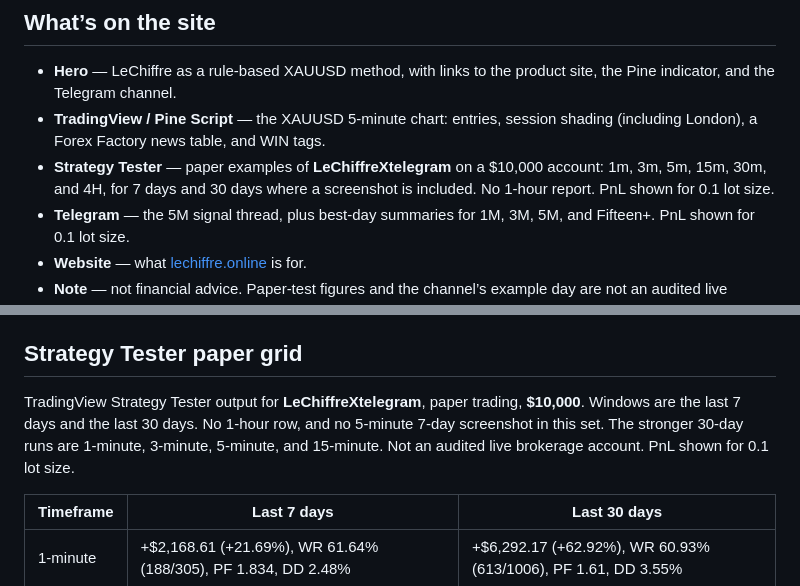
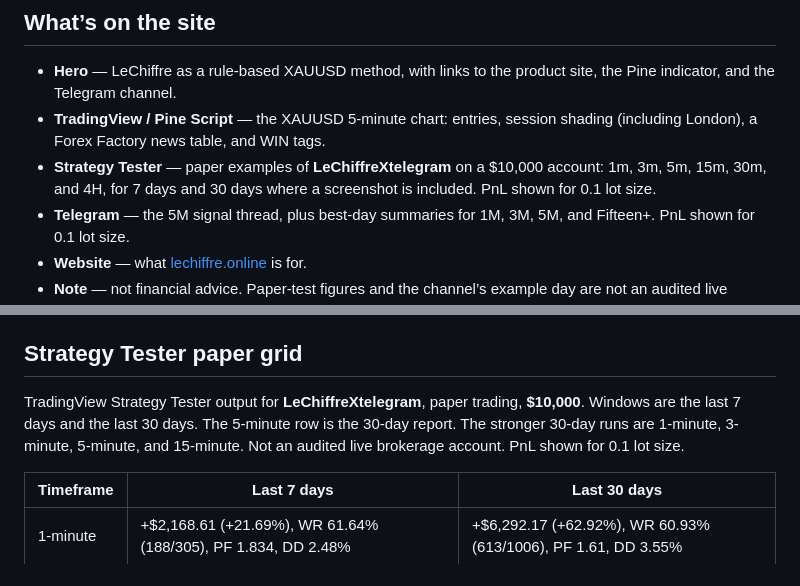
Before and after one commit to e-mination/lechiffre-trading, a Markdown page: README.md, 2 parts joined by grey strips. GitHub-like rendering.

Commit message:
Describe the Strategy Tester set by the timeframes it includes.
Co-authored-by: ELIE MINASSIAN <minassianelie@gmail.com>

```diff
--- a/README.md
+++ b/README.md
@@ -19,7 +19,7 @@ The GitHub repository homepage is already set to [lechiffre.online](https://lech
 
 - **Hero** — LeChiffre as a rule-based XAUUSD method, with links to the product site, the Pine indicator, and the Telegram channel.
 - **TradingView / Pine Script** — the XAUUSD 5-minute chart: entries, session shading (including London), a Forex Factory news table, and WIN tags.
-- **Strategy Tester** — paper examples of **LeChiffreXtelegram** on a $10,000 account: 1m, 3m, 5m, 15m, 30m, and 4H, for 7 days and 30 days where a screenshot is included. No 1-hour report. PnL shown for 0.1 lot size.
+- **Strategy Tester** — paper examples of **LeChiffreXtelegram** on a $10,000 account: 1m, 3m, 5m, 15m, 30m, and 4H, for 7 days and 30 days where a screenshot is included. PnL shown for 0.1 lot size.
 - **Telegram** — the 5M signal thread, plus best-day summaries for 1M, 3M, 5M, and Fifteen+. PnL shown for 0.1 lot size.
 - **Website** — what [lechiffre.online](https://lechiffre.online/) is for.
 - **Note** — not financial advice. Paper-test figures and the channel’s example day are not an audited live record.
@@ -57,7 +57,7 @@ Images: `assets/telegram/`.
 
 ## Strategy Tester paper grid
 
-TradingView Strategy Tester output for **LeChiffreXtelegram**, paper trading, **$10,000**. Windows are the last 7 days and the last 30 days. No 1-hour row, and no 5-minute 7-day screenshot in this set. The stronger 30-day runs are 1-minute, 3-minute, 5-minute, and 15-minute. Not an audited live brokerage account. PnL shown for 0.1 lot size.
+TradingView Strategy Tester output for **LeChiffreXtelegram**, paper trading, **$10,000**. Windows are the last 7 days and the last 30 days. The 5-minute row is the 30-day report. The stronger 30-day runs are 1-minute, 3-minute, 5-minute, and 15-minute. Not an audited live brokerage account. PnL shown for 0.1 lot size.
 
 | Timeframe | Last 7 days | Last 30 days |
 | --- | --- | --- |
```
